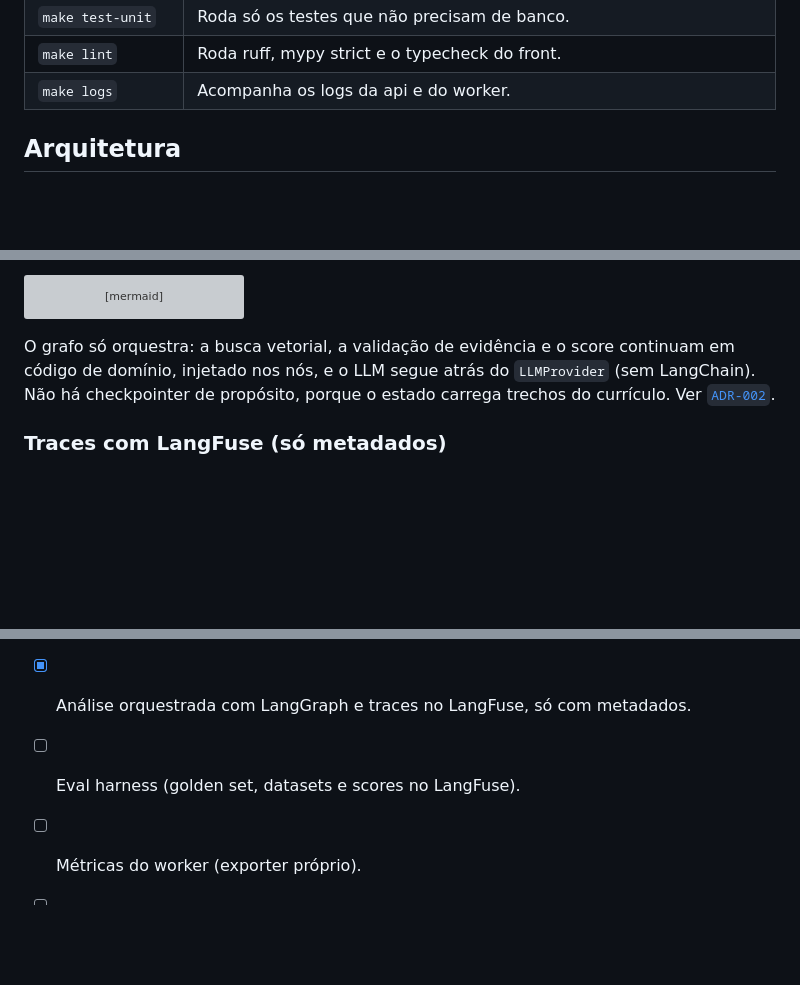
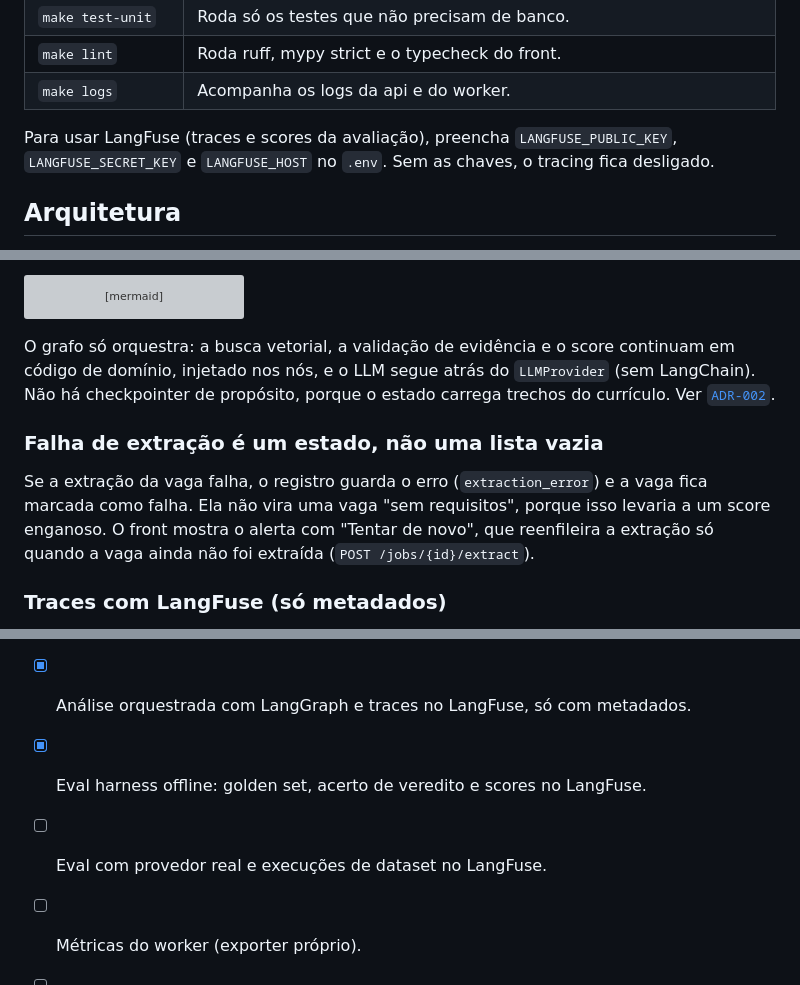
Before and after one commit to pedropompeu/VagaFit, a Markdown page: README.md, 3 parts joined by grey strips. Drawn GitHub-style; blank space fills up the shorter version; grey boxes are pictures that could not be loaded.

```diff
--- a/README.md
+++ b/README.md
@@ -68,6 +69,9 @@ Depois de mudar o `.env`, rode `docker compose up -d --force-recreate api worker
 | `make test-unit` | Roda só os testes que não precisam de banco. |
 | `make lint` | Roda ruff, mypy strict e o typecheck do front. |
 | `make logs` | Acompanha os logs da api e do worker. |
+
+Para usar LangFuse (traces e scores da avaliação), preencha `LANGFUSE_PUBLIC_KEY`,
+`LANGFUSE_SECRET_KEY` e `LANGFUSE_HOST` no `.env`. Sem as chaves, o tracing fica desligado.
 
 ## Arquitetura
 
@@ -209,6 +213,13 @@ de domínio, injetado nos nós, e o LLM segue atrás do `LLMProvider` (sem LangC
 checkpointer de propósito, porque o estado carrega trechos do currículo. Ver
 [`ADR-002`](docs/adr/ADR-002-langgraph-e-langfuse.md).
 
+### Falha de extração é um estado, não uma lista vazia
+
+Se a extração da vaga falha, o registro guarda o erro (`extraction_error`) e a vaga fica
+marcada como falha. Ela não vira uma vaga "sem requisitos", porque isso levaria a um score
+enganoso. O front mostra o alerta com "Tentar de novo", que reenfileira a extração só quando a
+vaga ainda não foi extraída (`POST /jobs/{id}/extract`).
+
 ### Traces com LangFuse (só metadados)
 
 Com `LANGFUSE_PUBLIC_KEY` e `LANGFUSE_SECRET_KEY`, cada análise vira um trace: um span por nó do
@@ -273,7 +306,8 @@ completo fica em `/docs`.
 - [ ] Testes e2e no front.
 - [x] `/metrics` protegido por token (`METRICS_TOKEN`).
 - [x] Análise orquestrada com LangGraph e traces no LangFuse, só com metadados.
-- [ ] Eval harness (golden set, datasets e scores no LangFuse).
+- [x] Eval harness offline: golden set, acerto de veredito e scores no LangFuse.
+- [ ] Eval com provedor real e execuções de dataset no LangFuse.
 - [ ] Métricas do worker (exporter próprio).
 - [ ] Ler a vaga a partir de uma URL e extensão de navegador.
 - [ ] Recuperação de senha e verificação de e-mail.
```
Also changed, not shown: other parts of README.md (+26 -3 lines), docs/demo.gif (added).
